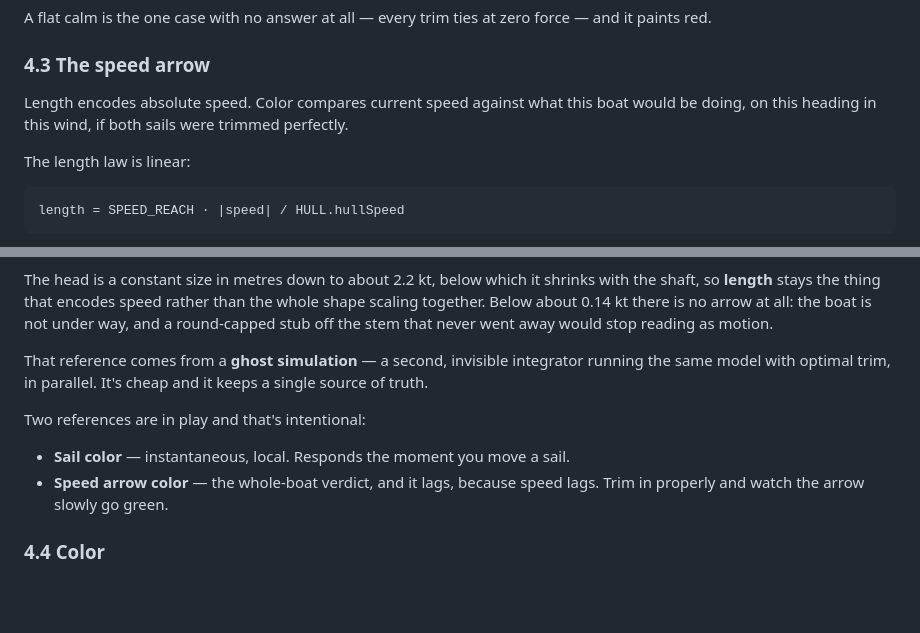
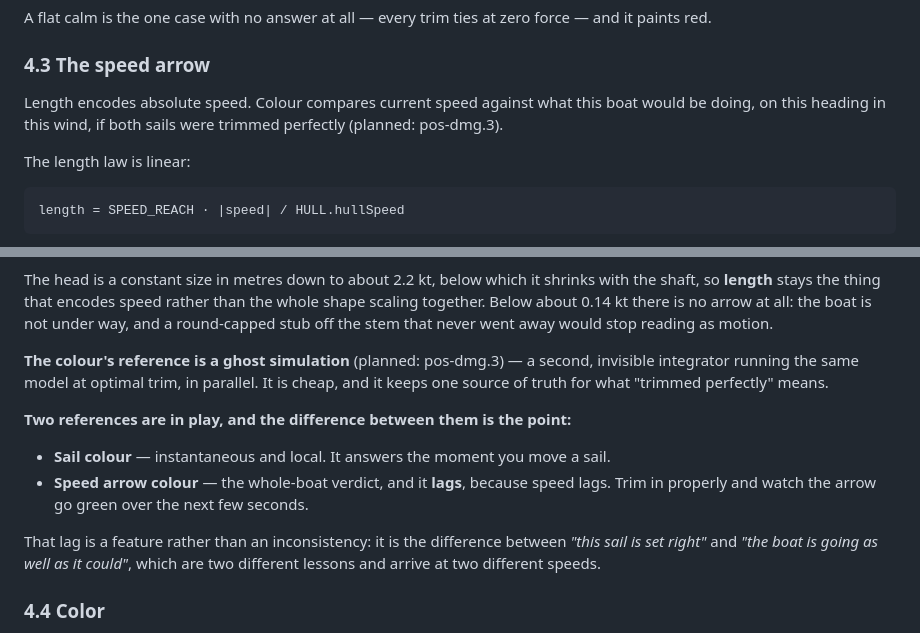
Before and after one commit to edgewoodsailing/point-of-sail, a Markdown page: DESIGN.md, 2 parts joined by grey strips. Drawn GitHub-style; blank space fills up the shorter version.

Commit message:
§4.3: the speed arrow's colour is unbuilt, and now says so (pos-dmg.3)
The bead exists and is open: pos-dmg.3, "Ghost boat and speed arrow colour",
P2. The codebase has been built to receive it in eight places - scene.css
carries `stroke: var(--pos-speed-ink, var(--pos-ink))` so the seam needs no CSS
change, palette.ts reserves the twin of setSailInk, and main.ts and
simulation.ts both name where the ghost integrator hangs. Only the work itself
is missing.

Two things were wrong in the document rather than the plan.

It was written as fact. Under the convention this pass established, unbuilt
design stays in the present tense but carries its bead, so both places that
promise colour now do.

And the closing block opened "That reference comes from a ghost simulation"
with no antecedent in sight. The antecedent is real - it is §4.3's own first
sentence - but the entire length law sits between them, so a reader arriving at
the end of a long section meets a pronoun pointing 120 lines back. It now names
its own subject, and gains the sentence the bead has and the document did not:
the arrow's lag is the difference between "this sail is set right" and "the boat
is going as well as it could", which are two lessons arriving at two speeds.

Co-Authored-By: Claude Opus 5 (1M context) <noreply@anthropic.com>
Claude-Session: https://claude.ai/code/session_01M5FBmQioxViNumhXddvQyH

```diff
--- a/DESIGN.md
+++ b/DESIGN.md
@@ -1248,9 +1248,9 @@ force — and it paints red.
 
 ### 4.3 The speed arrow
 
-Length encodes absolute speed. Color compares current speed against what this
+Length encodes absolute speed. Colour compares current speed against what this
 boat would be doing, on this heading in this wind, if both sails were trimmed
-perfectly.
+perfectly (planned: pos-dmg.3).
 
 The length law is linear:
 
@@ -1363,15 +1363,21 @@ than the whole shape scaling together. Below about 0.14 kt there is no arrow at
 all: the boat is not under way, and a round-capped stub off the stem that never
 went away would stop reading as motion.
 
-That reference comes from a **ghost simulation** — a second, invisible
-integrator running the same model with optimal trim, in parallel. It's cheap and
-it keeps a single source of truth.
-
-Two references are in play and that's intentional:
-
-- **Sail color** — instantaneous, local. Responds the moment you move a sail.
-- **Speed arrow color** — the whole-boat verdict, and it lags, because speed
-  lags. Trim in properly and watch the arrow slowly go green.
+**The colour's reference is a ghost simulation** (planned: pos-dmg.3) — a
+second, invisible integrator running the same model at optimal trim, in
+parallel. It is cheap, and it keeps one source of truth for what "trimmed
+perfectly" means.
+
+**Two references are in play, and the difference between them is the point:**
+
+- **Sail colour** — instantaneous and local. It answers the moment you move a
+  sail.
+- **Speed arrow colour** — the whole-boat verdict, and it **lags**, because speed
+  lags. Trim in properly and watch the arrow go green over the next few seconds.
+
+That lag is a feature rather than an inconsistency: it is the difference between
+*"this sail is set right"* and *"the boat is going as well as it could"*, which
+are two different lessons and arrive at two different speeds.
 
 ### 4.4 Color
 
```
